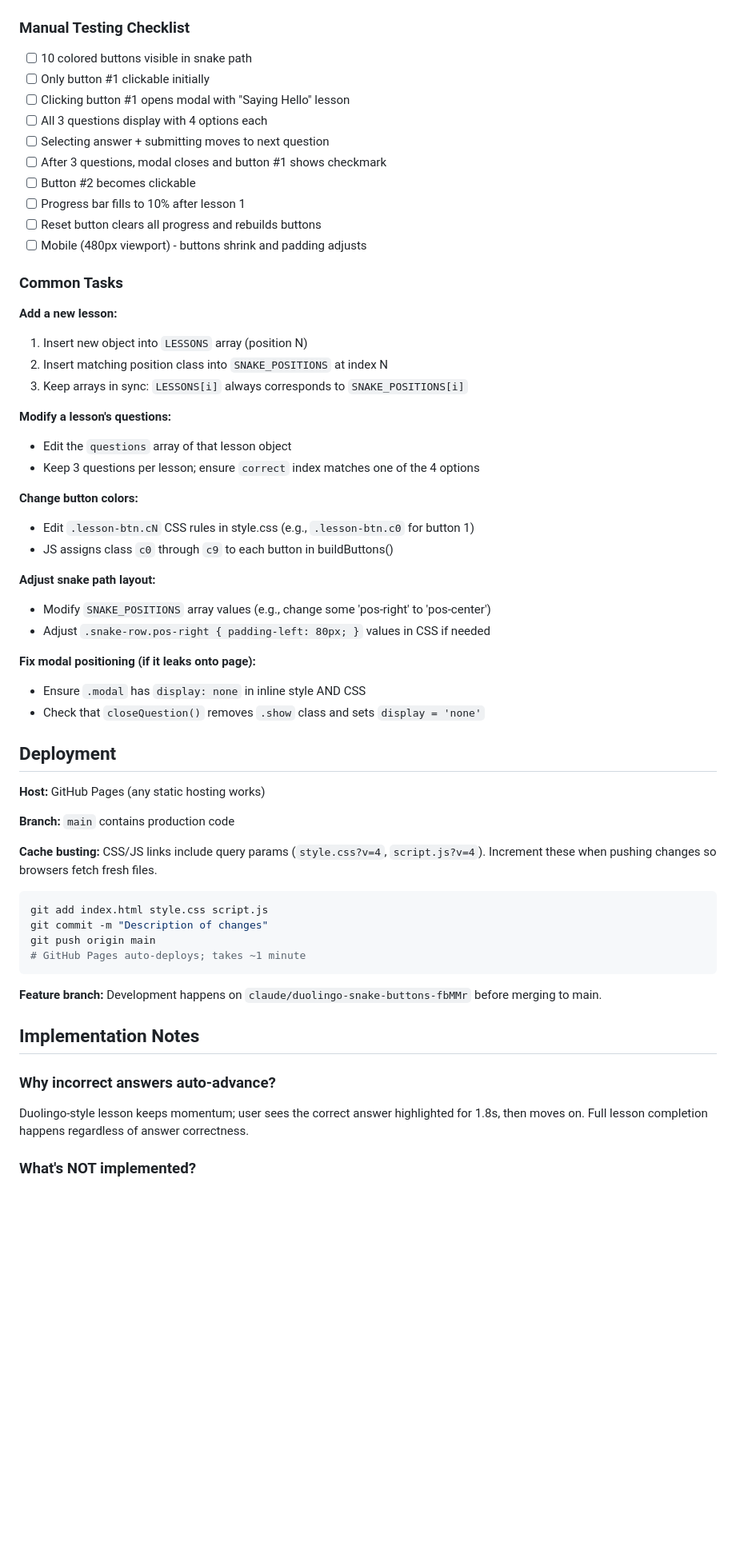
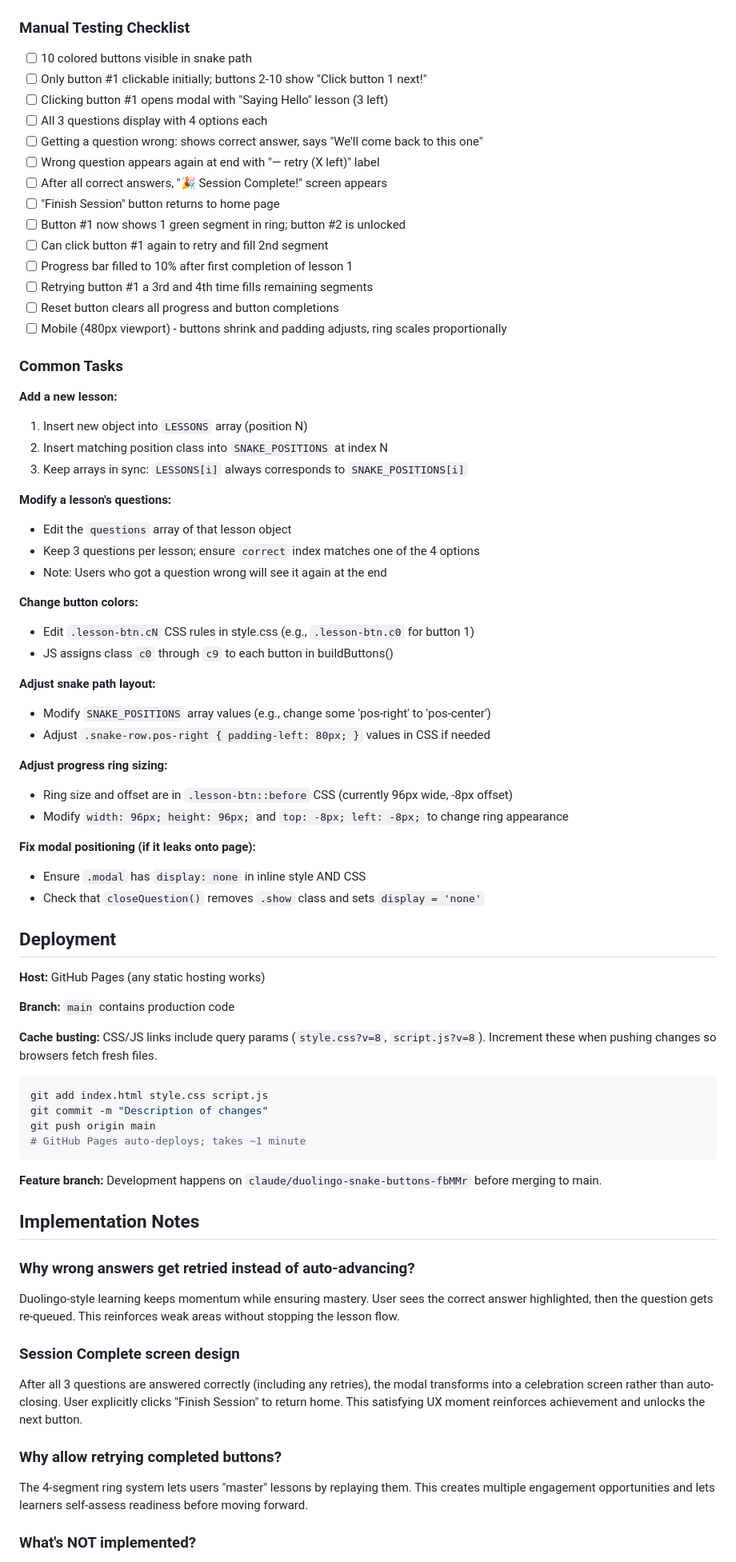
Before and after one commit to lochlan800/Duolingo-, a Markdown page: CLAUDE.md, the part around one of its changes. Shown at 80% size. Rendered like a GitHub page; blank space fills up the shorter version.

````diff
--- a/CLAUDE.md
+++ b/CLAUDE.md
@@ -100,15 +120,19 @@ python3 -m http.server 8000
 ### Manual Testing Checklist
 
 - [ ] 10 colored buttons visible in snake path
-- [ ] Only button #1 clickable initially
-- [ ] Clicking button #1 opens modal with "Saying Hello" lesson
+- [ ] Only button #1 clickable initially; buttons 2-10 show "Click button 1 next!"
+- [ ] Clicking button #1 opens modal with "Saying Hello" lesson (3 left)
 - [ ] All 3 questions display with 4 options each
-- [ ] Selecting answer + submitting moves to next question
-- [ ] After 3 questions, modal closes and button #1 shows checkmark
-- [ ] Button #2 becomes clickable
-- [ ] Progress bar fills to 10% after lesson 1
-- [ ] Reset button clears all progress and rebuilds buttons
-- [ ] Mobile (480px viewport) - buttons shrink and padding adjusts
+- [ ] Getting a question wrong: shows correct answer, says "We'll come back to this one"
+- [ ] Wrong question appears again at end with "— retry (X left)" label
+- [ ] After all correct answers, "🎉 Session Complete!" screen appears
+- [ ] "Finish Session" button returns to home page
+- [ ] Button #1 now shows 1 green segment in ring; button #2 is unlocked
+- [ ] Can click button #1 again to retry and fill 2nd segment
+- [ ] Progress bar filled to 10% after first completion of lesson 1
+- [ ] Retrying button #1 a 3rd and 4th time fills remaining segments
+- [ ] Reset button clears all progress and button completions
+- [ ] Mobile (480px viewport) - buttons shrink and padding adjusts, ring scales proportionally
 
 ### Common Tasks
 
@@ -120,6 +144,7 @@ python3 -m http.server 8000
 **Modify a lesson's questions:**
 - Edit the `questions` array of that lesson object
 - Keep 3 questions per lesson; ensure `correct` index matches one of the 4 options
+- Note: Users who got a question wrong will see it again at the end
 
 **Change button colors:**
 - Edit `.lesson-btn.cN` CSS rules in style.css (e.g., `.lesson-btn.c0` for button 1)
@@ -128,6 +153,10 @@ python3 -m http.server 8000
 **Adjust snake path layout:**
 - Modify `SNAKE_POSITIONS` array values (e.g., change some 'pos-right' to 'pos-center')
 - Adjust `.snake-row.pos-right { padding-left: 80px; }` values in CSS if needed
+
+**Adjust progress ring sizing:**
+- Ring size and offset are in `.lesson-btn::before` CSS (currently 96px wide, -8px offset)
+- Modify `width: 96px; height: 96px;` and `top: -8px; left: -8px;` to change ring appearance
 
 **Fix modal positioning (if it leaks onto page):**
 - Ensure `.modal` has `display: none` in inline style AND CSS
@@ -139,7 +168,7 @@ python3 -m http.server 8000
 
 **Branch:** `main` contains production code
 
-**Cache busting:** CSS/JS links include query params (`style.css?v=4`, `script.js?v=4`). Increment these when pushing changes so browsers fetch fresh files.
+**Cache busting:** CSS/JS links include query params (`style.css?v=8`, `script.js?v=8`). Increment these when pushing changes so browsers fetch fresh files.
 
 ```bash
 git add index.html style.css script.js
@@ -152,8 +181,14 @@ git push origin main
 
 ## Implementation Notes
 
-### Why incorrect answers auto-advance?
-Duolingo-style lesson keeps momentum; user sees the correct answer highlighted for 1.8s, then moves on. Full lesson completion happens regardless of answer correctness.
+### Why wrong answers get retried instead of auto-advancing?
+Duolingo-style learning keeps momentum while ensuring mastery. User sees the correct answer highlighted, then the question gets re-queued. This reinforces weak areas without stopping the lesson flow.
+
+### Session Complete screen design
+After all 3 questions are answered correctly (including any retries), the modal transforms into a celebration screen rather than auto-closing. User explicitly clicks "Finish Session" to return home. This satisfying UX moment reinforces achievement and unlocks the next button.
+
+### Why allow retrying completed buttons?
+The 4-segment ring system lets users "master" lessons by replaying them. This creates multiple engagement opportunities and lets learners self-assess readiness before moving forward.
 
 ### What's NOT implemented?
 - Persistence (localStorage would be needed to save progress across refreshes)
````
Also changed, not shown: other parts of CLAUDE.md (+50 -25 lines).
